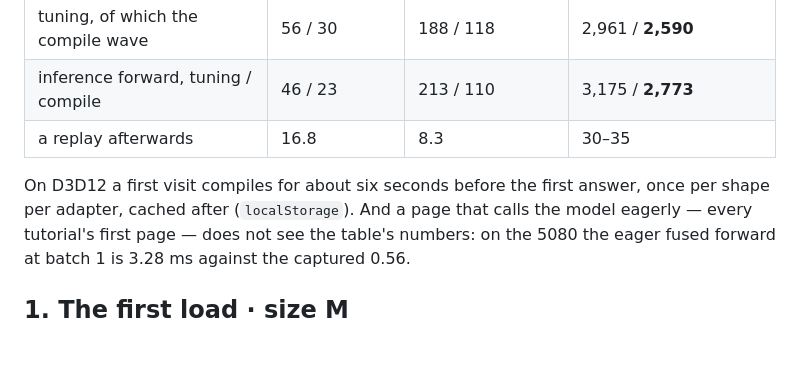
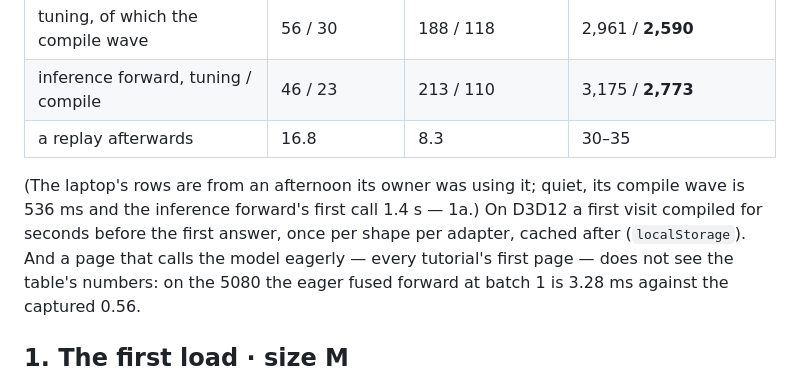
Before and after one commit to playidea-lab/borch, a Markdown page: docs/FIRST.md, the part around the change. GitHub-like rendering; blank space fills up the shorter version.

Commit message:
docs(FIRST): 1a and 1b in the ledger — the first call on D3D12 1.4 s -> 162 ms, the tuning owed later
Co-Authored-By: Claude Fable 5.1 <noreply@anthropic.com>
Claude-Session: https://claude.ai/code/session_01CFK1o2NkCKKi4jQampktPp

```diff
--- a/docs/FIRST.md
+++ b/docs/FIRST.md
@@ -19,8 +19,10 @@ forward, `Compiled.firstCall`):
 | inference forward, tuning / compile | 46 / 23 | 213 / 110 | 3,175 / **2,773** |
 | a replay afterwards | 16.8 | 8.3 | 30–35 |
 
-On D3D12 a first visit compiles for about six seconds before the first answer, once per
-shape per adapter, cached after (`localStorage`). And a page that calls the model eagerly
+(The laptop's rows are from an afternoon its owner was using it; quiet, its compile
+wave is 536 ms and the inference forward's first call 1.4 s — 1a.) On D3D12 a first
+visit compiled for seconds before the first answer, once per shape per adapter, cached
+after (`localStorage`). And a page that calls the model eagerly
 — every tutorial's first page — does not see the table's numbers: on the 5080 the eager
 fused forward at batch 1 is 3.28 ms against the captured 0.56.
 
```
